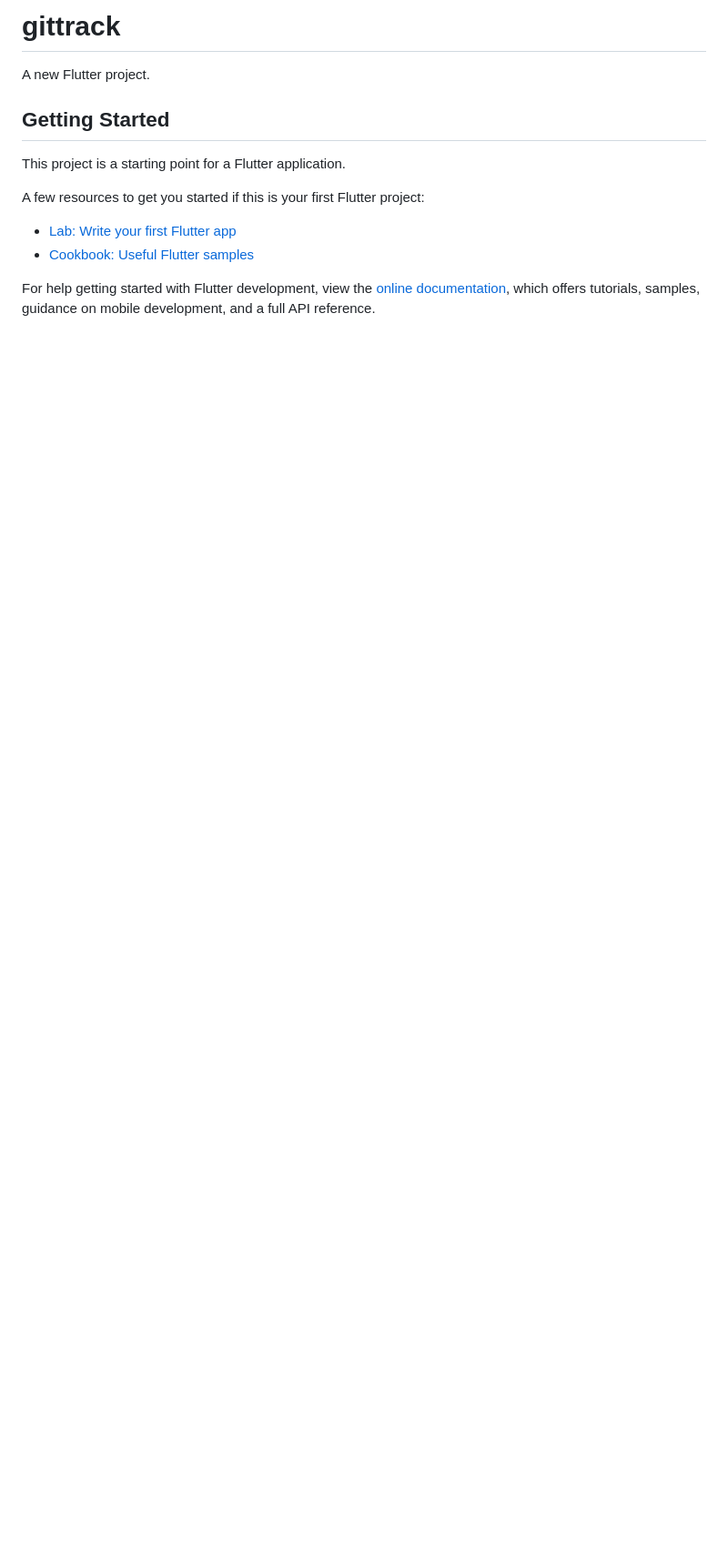
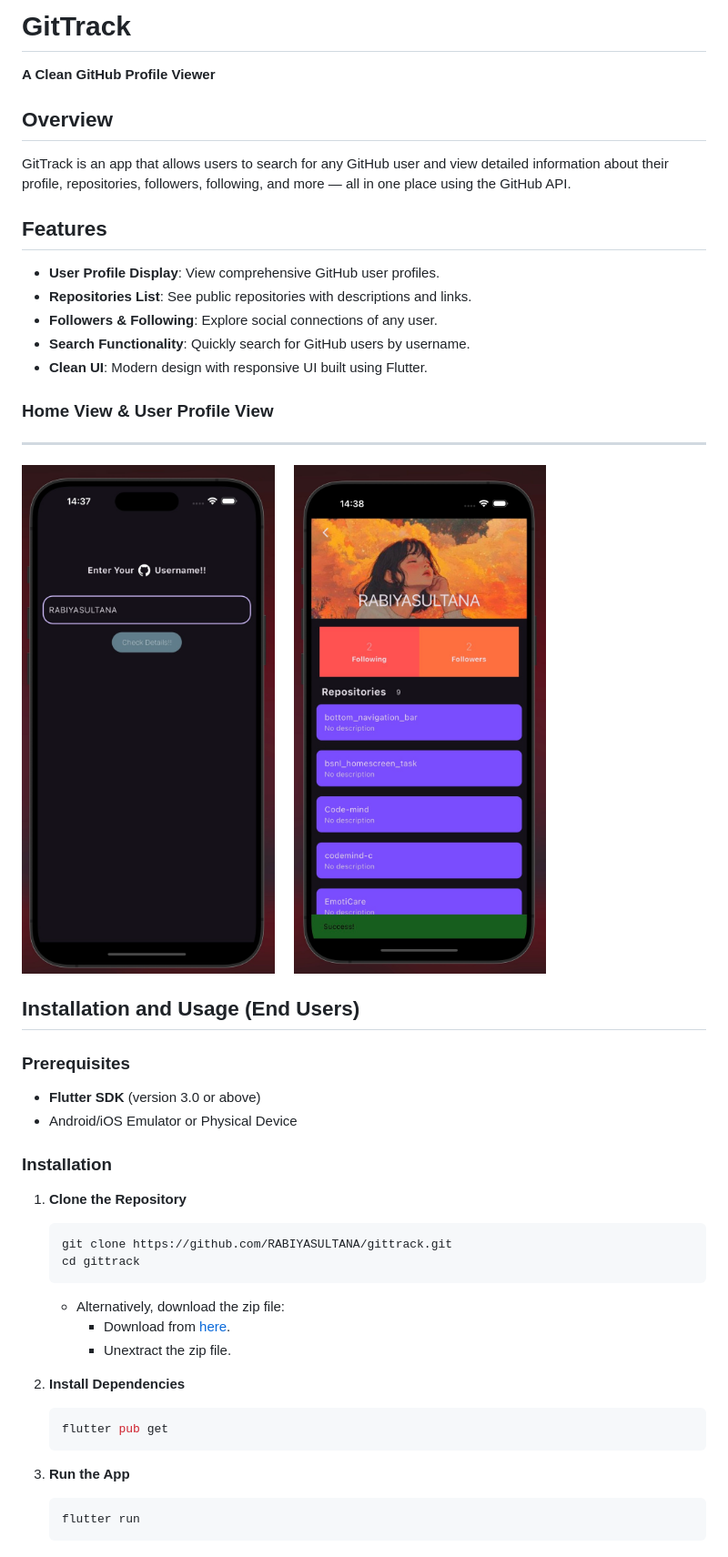
Before and after one commit to hussainkazarani/gittrack, a Markdown page: README.md, the part around the change. Shown: that part at 91% size. Drawn GitHub-style; pictures changed too: assets/github_images/gittrack1.jpg (added), assets/github_images/gittrack2.jpg (added); blank space fills up the shorter version.

Commit message:
updated readme
updated the raadme file

````diff
--- a/README.md
+++ b/README.md
@@ -1,16 +1,56 @@
-# gittrack
+# GitTrack
 
-A new Flutter project.
+**A Clean GitHub Profile Viewer**
 
-## Getting Started
+## Overview
 
-This project is a starting point for a Flutter application.
+GitTrack is an app that allows users to search for any GitHub user and view detailed information about their profile, repositories, followers, following, and more — all in one place using the GitHub API.
 
-A few resources to get you started if this is your first Flutter project:
+## Features
 
-- [Lab: Write your first Flutter app](https://docs.flutter.dev/get-started/codelab)
-- [Cookbook: Useful Flutter samples](https://docs.flutter.dev/cookbook)
+- **User Profile Display**: View comprehensive GitHub user profiles.
+- **Repositories List**: See public repositories with descriptions and links.
+- **Followers & Following**: Explore social connections of any user.
+- **Search Functionality**: Quickly search for GitHub users by username.
+- **Clean UI**: Modern design with responsive UI built using Flutter.
 
-For help getting started with Flutter development, view the
-[online documentation](https://docs.flutter.dev/), which offers tutorials,
-samples, guidance on mobile development, and a full API reference.
+### Home View & User Profile View
+
+---
+
+<p float="left">
+  <img src="assets/github_images/gittrack1.jpg" width="300" />
+  &nbsp;&nbsp;&nbsp;
+  <img src="assets/github_images/gittrack2.jpg" width="300" />
+</p>
+
+## Installation and Usage (End Users)
+
+### Prerequisites
+
+- **Flutter SDK** (version 3.0 or above)
+- Android/iOS Emulator or Physical Device
+
+### Installation
+
+1. **Clone the Repository**
+
+   ```bash
+   git clone https://github.com/RABIYASULTANA/gittrack.git
+   cd gittrack
+   ```
+
+   - Alternatively, download the zip file:
+     - Download from [here](https://github.com/hussainkazarani/trendview/archive/refs/heads/main.zip).
+     - Unextract the zip file.
+
+2. **Install Dependencies**
+
+   ```bash
+   flutter pub get
+   ```
+
+3. **Run the App**
+   ```bash
+   flutter run
+   ```
````
Also changed, not shown: 2 other files.
